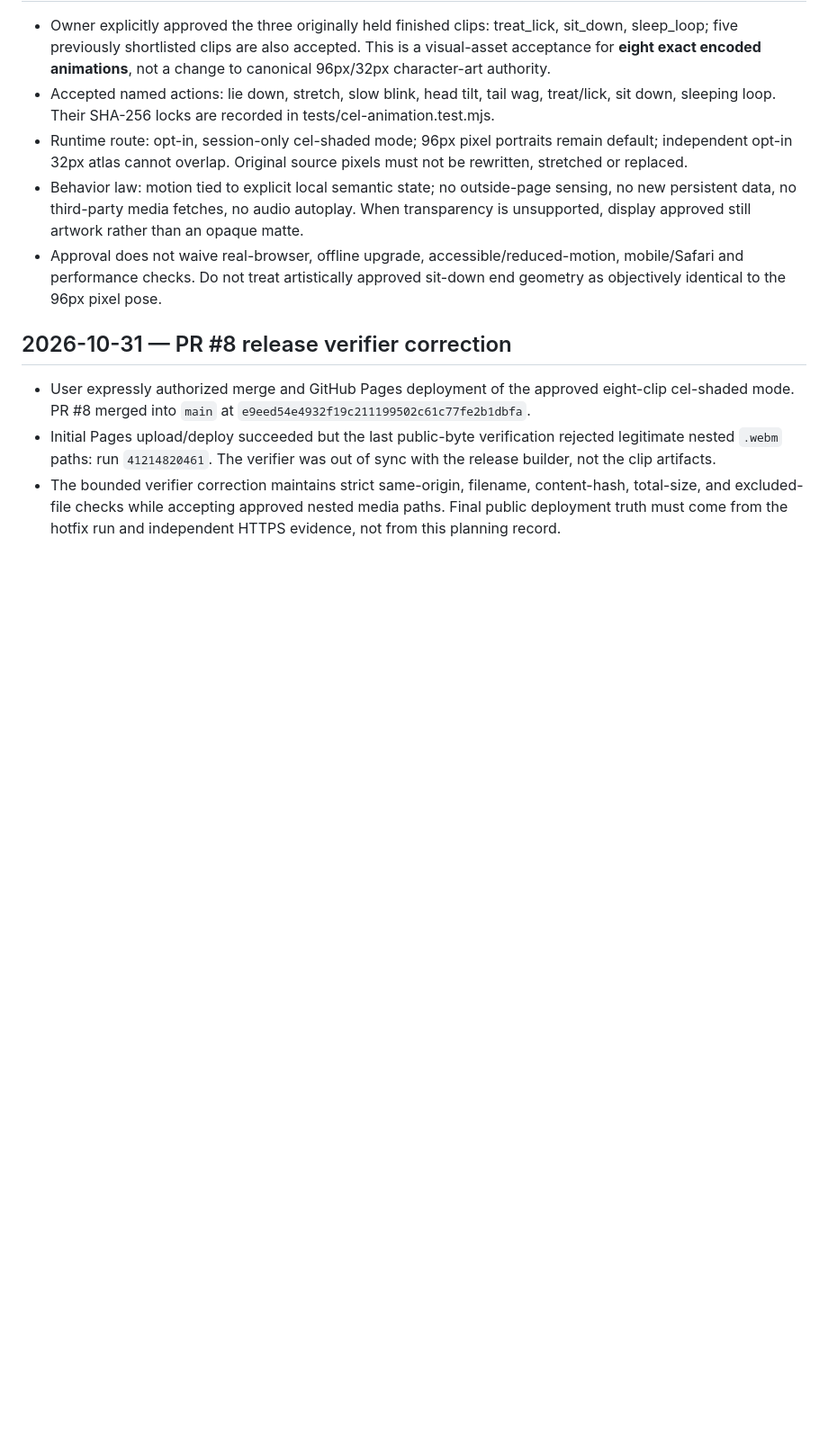
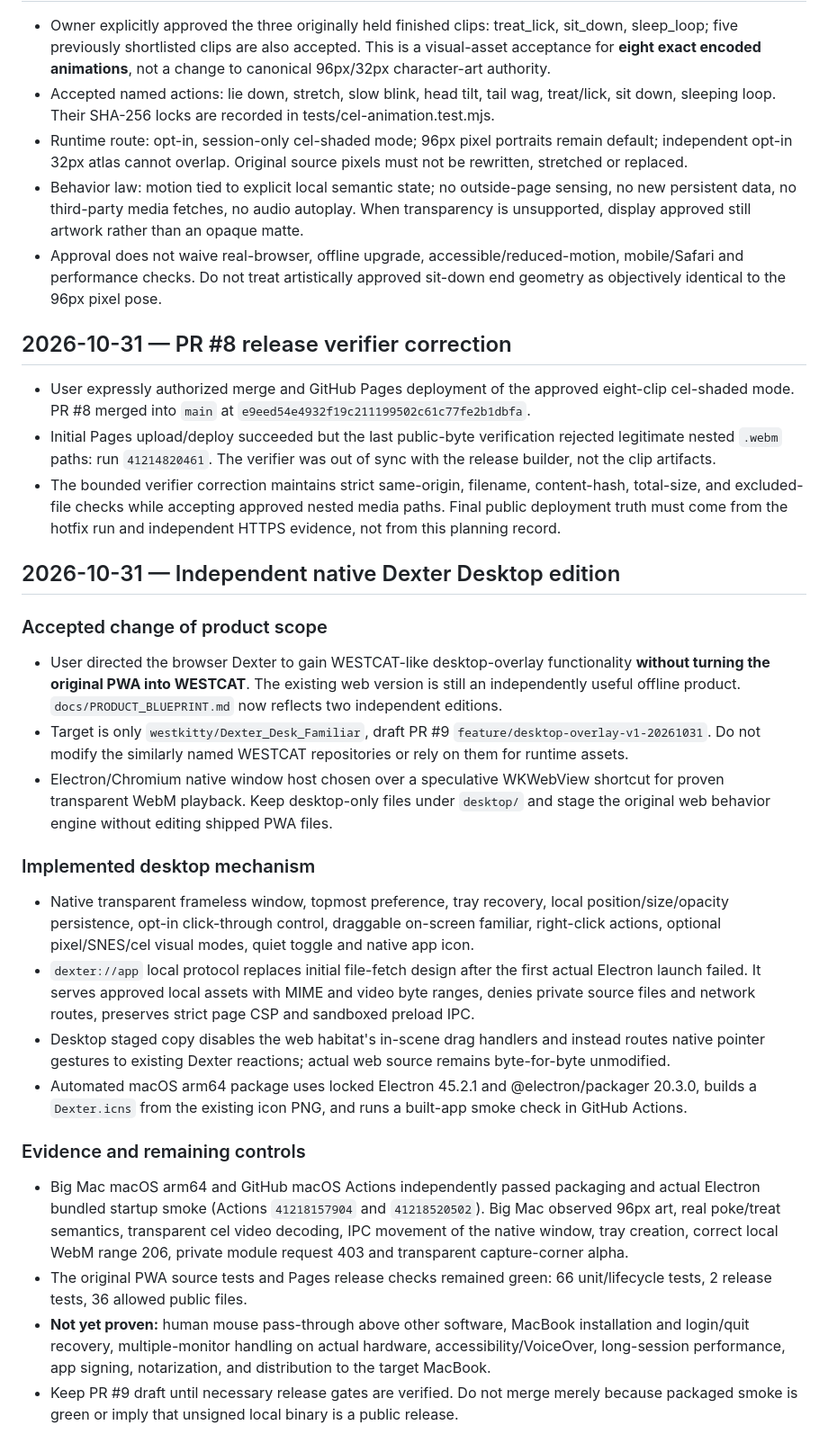
Before and after one commit to westkitty/Dexter_Desk_Familiar, a Markdown page: Dexter_Desk_Familiar_bible.md, the part around the change. Shown at 90% size. Drawn GitHub-style; blank space fills up the shorter version.

Commit message:
bible: append desktop edition decision, macOS proof and outstanding gates

```diff
--- a/Dexter_Desk_Familiar_bible.md
+++ b/Dexter_Desk_Familiar_bible.md
@@ -41,3 +41,22 @@ This additive ledger records significant implementation decisions. It does not o
 - User expressly authorized merge and GitHub Pages deployment of the approved eight-clip cel-shaded mode. PR #8 merged into `main` at `e9eed54e4932f19c211199502c61c77fe2b1dbfa`.
 - Initial Pages upload/deploy succeeded but the last public-byte verification rejected legitimate nested `.webm` paths: run `41214820461`. The verifier was out of sync with the release builder, not the clip artifacts.
 - The bounded verifier correction maintains strict same-origin, filename, content-hash, total-size, and excluded-file checks while accepting approved nested media paths. Final public deployment truth must come from the hotfix run and independent HTTPS evidence, not from this planning record.
+
+## 2026-10-31 — Independent native Dexter Desktop edition
+
+### Accepted change of product scope
+- User directed the browser Dexter to gain WESTCAT-like desktop-overlay functionality **without turning the original PWA into WESTCAT**. The existing web version is still an independently useful offline product. `docs/PRODUCT_BLUEPRINT.md` now reflects two independent editions.
+- Target is only `westkitty/Dexter_Desk_Familiar`, draft PR #9 `feature/desktop-overlay-v1-20261031`. Do not modify the similarly named WESTCAT repositories or rely on them for runtime assets.
+- Electron/Chromium native window host chosen over a speculative WKWebView shortcut for proven transparent WebM playback. Keep desktop-only files under `desktop/` and stage the original web behavior engine without editing shipped PWA files.
+
+### Implemented desktop mechanism
+- Native transparent frameless window, topmost preference, tray recovery, local position/size/opacity persistence, opt-in click-through control, draggable on-screen familiar, right-click actions, optional pixel/SNES/cel visual modes, quiet toggle and native app icon.
+- `dexter://app` local protocol replaces initial file-fetch design after the first actual Electron launch failed. It serves approved local assets with MIME and video byte ranges, denies private source files and network routes, preserves strict page CSP and sandboxed preload IPC.
+- Desktop staged copy disables the web habitat's in-scene drag handlers and instead routes native pointer gestures to existing Dexter reactions; actual web source remains byte-for-byte unmodified.
+- Automated macOS arm64 package uses locked Electron 45.2.1 and @electron/packager 20.3.0, builds a `Dexter.icns` from the existing icon PNG, and runs a built-app smoke check in GitHub Actions.
+
+### Evidence and remaining controls
+- Big Mac macOS arm64 and GitHub macOS Actions independently passed packaging and actual Electron bundled startup smoke (Actions `41218157904` and `41218520502`). Big Mac observed 96px art, real poke/treat semantics, transparent cel video decoding, IPC movement of the native window, tray creation, correct local WebM range 206, private module request 403 and transparent capture-corner alpha.
+- The original PWA source tests and Pages release checks remained green: 66 unit/lifecycle tests, 2 release tests, 36 allowed public files.
+- **Not yet proven:** human mouse pass-through above other software, MacBook installation and login/quit recovery, multiple-monitor handling on actual hardware, accessibility/VoiceOver, long-session performance, app signing, notarization, and distribution to the target MacBook.
+- Keep PR #9 draft until necessary release gates are verified. Do not merge merely because packaged smoke is green or imply that unsigned local binary is a public release.
```
